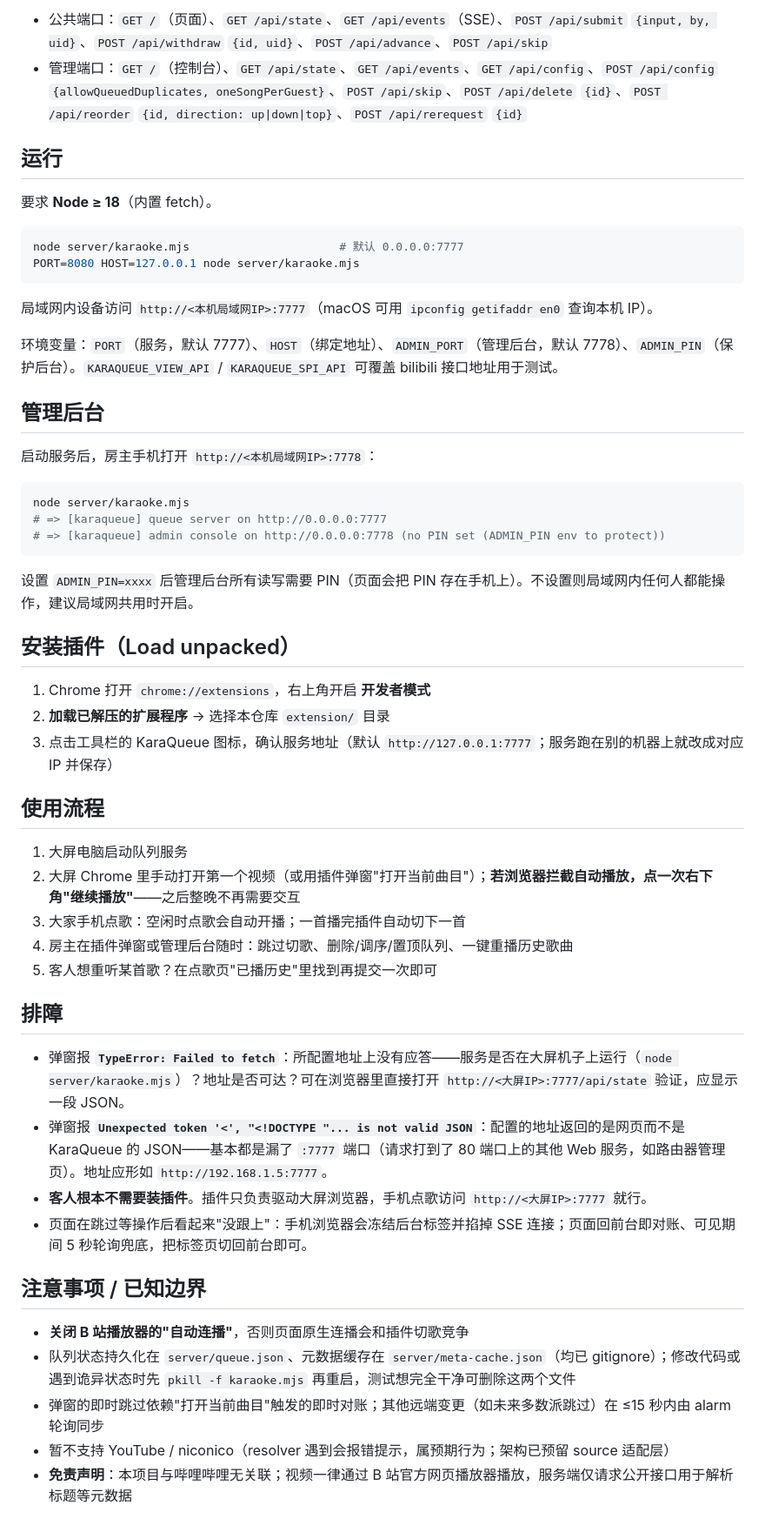
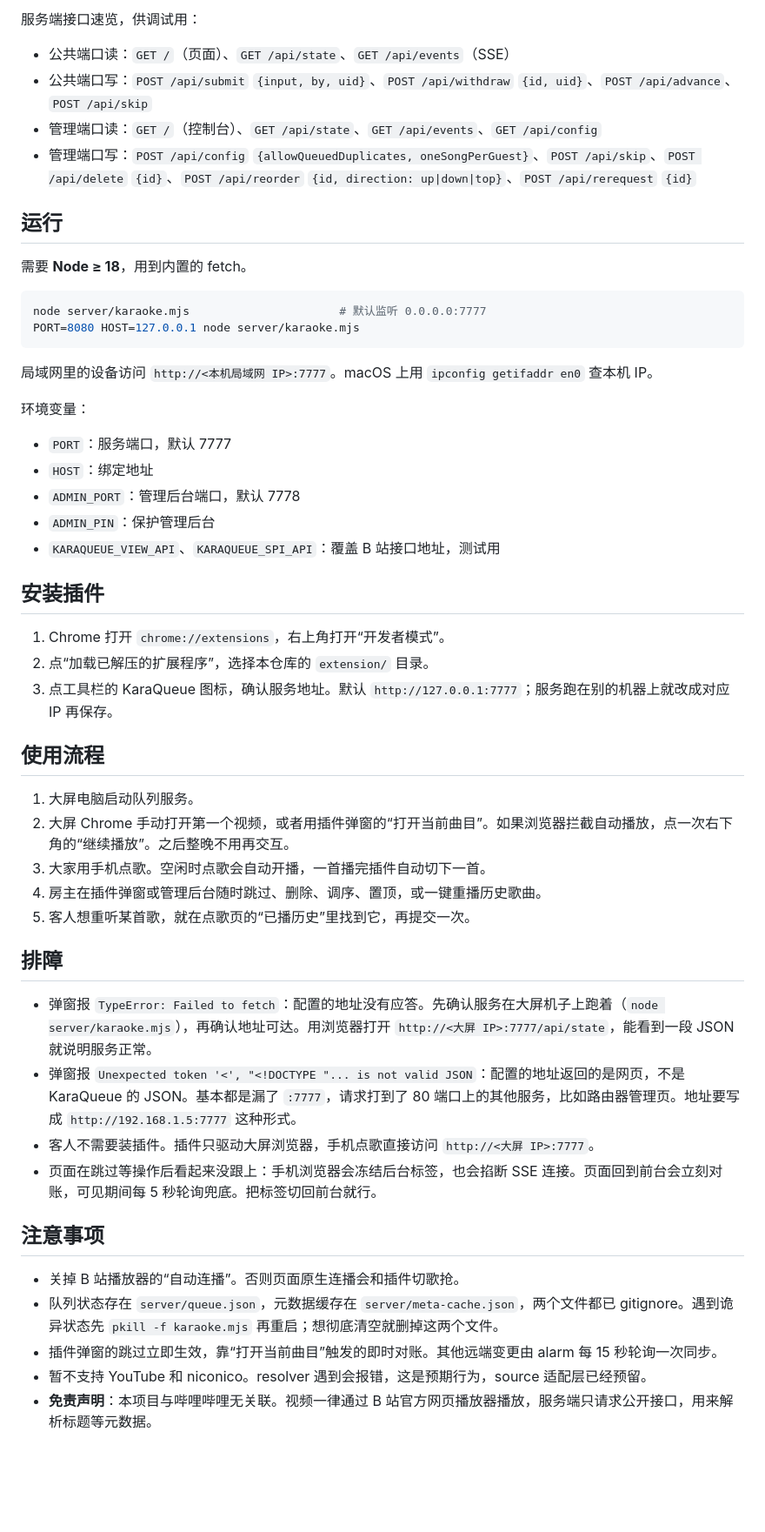
Before and after one commit to GarytheNoob/karaqueue, a Markdown page: README_zh-sc.md, the part around one of its changes. Shown at 87% size. Drawn GitHub-style; blank space fills up the shorter version.

````diff
--- a/README_zh-sc.md
+++ b/README_zh-sc.md
@@ -45,57 +68,55 @@
 
-- 公共端口：`GET /`（页面）、`GET /api/state`、`GET /api/events`（SSE）、`POST /api/submit` `{input, by, uid}`、`POST /api/withdraw` `{id, uid}`、`POST /api/advance`、`POST /api/skip`
-- 管理端口：`GET /`（控制台）、`GET /api/state`、`GET /api/events`、`GET /api/config`、`POST /api/config` `{allowQueuedDuplicates, oneSongPerGuest}`、`POST /api/skip`、`POST /api/delete` `{id}`、`POST /api/reorder` `{id, direction: up|down|top}`、`POST /api/rerequest` `{id}`
+服务端接口速览，供调试用：
+
+- 公共端口读：`GET /`（页面）、`GET /api/state`、`GET /api/events`（SSE）
+- 公共端口写：`POST /api/submit` `{input, by, uid}`、`POST /api/withdraw` `{id, uid}`、`POST /api/advance`、`POST /api/skip`
+- 管理端口读：`GET /`（控制台）、`GET /api/state`、`GET /api/events`、`GET /api/config`
+- 管理端口写：`POST /api/config` `{allowQueuedDuplicates, oneSongPerGuest}`、`POST /api/skip`、`POST /api/delete` `{id}`、`POST /api/reorder` `{id, direction: up|down|top}`、`POST /api/rerequest` `{id}`
 
 ## 运行
 
-要求 **Node ≥ 18**（内置 fetch）。
+需要 **Node ≥ 18**，用到内置的 fetch。
 
 ```sh
-node server/karaoke.mjs                      # 默认 0.0.0.0:7777
+node server/karaoke.mjs                      # 默认监听 0.0.0.0:7777
 PORT=8080 HOST=127.0.0.1 node server/karaoke.mjs
 ```
 
-局域网内设备访问 `http://<本机局域网IP>:7777`（macOS 可用 `ipconfig getifaddr en0` 查询本机 IP）。
+局域网里的设备访问 `http://<本机局域网 IP>:7777`。macOS 上用 `ipconfig getifaddr en0` 查本机 IP。
 
-环境变量：`PORT`（服务，默认 7777）、`HOST`（绑定地址）、`ADMIN_PORT`（管理后台，默认 7778）、`ADMIN_PIN`（保护后台）。`KARAQUEUE_VIEW_API` / `KARAQUEUE_SPI_API` 可覆盖 bilibili 接口地址用于测试。
+环境变量：
 
-## 管理后台
+- `PORT`：服务端口，默认 7777
+- `HOST`：绑定地址
+- `ADMIN_PORT`：管理后台端口，默认 7778
+- `ADMIN_PIN`：保护管理后台
+- `KARAQUEUE_VIEW_API`、`KARAQUEUE_SPI_API`：覆盖 B 站接口地址，测试用
 
-启动服务后，房主手机打开 `http://<本机局域网IP>:7778`：
+## 安装插件
 
-```sh
-node server/karaoke.mjs
-# => [karaqueue] queue server on http://0.0.0.0:7777
-# => [karaqueue] admin console on http://0.0.0.0:7778 (no PIN set (ADMIN_PIN env to protect))
-```
-
-设置 `ADMIN_PIN=xxxx` 后管理后台所有读写需要 PIN（页面会把 PIN 存在手机上）。不设置则局域网内任何人都能操作，建议局域网共用时开启。
-
-## 安装插件（Load unpacked）
-
-1. Chrome 打开 `chrome://extensions`，右上角开启 **开发者模式**
-2. **加载已解压的扩展程序** → 选择本仓库 `extension/` 目录
-3. 点击工具栏的 KaraQueue 图标，确认服务地址（默认 `http://127.0.0.1:7777`；服务跑在别的机器上就改成对应 IP 并保存）
+1. Chrome 打开 `chrome://extensions`，右上角打开“开发者模式”。
+2. 点“加载已解压的扩展程序”，选择本仓库的 `extension/` 目录。
+3. 点工具栏的 KaraQueue 图标，确认服务地址。默认 `http://127.0.0.1:7777`；服务跑在别的机器上就改成对应 IP 再保存。
 
 ## 使用流程
 
-1. 大屏电脑启动队列服务
-2. 大屏 Chrome 里手动打开第一个视频（或用插件弹窗"打开当前曲目"）；**若浏览器拦截自动播放，点一次右下角"继续播放"**——之后整晚不再需要交互
-3. 大家手机点歌：空闲时点歌会自动开播；一首播完插件自动切下一首
-4. 房主在插件弹窗或管理后台随时：跳过切歌、删除/调序/置顶队列、一键重播历史歌曲
-5. 客人想重听某首歌？在点歌页"已播历史"里找到再提交一次即可
+1. 大屏电脑启动队列服务。
+2. 大屏 Chrome 手动打开第一个视频，或者用插件弹窗的“打开当前曲目”。如果浏览器拦截自动播放，点一次右下角的“继续播放”。之后整晚不用再交互。
+3. 大家用手机点歌。空闲时点歌会自动开播，一首播完插件自动切下一首。
+4. 房主在插件弹窗或管理后台随时跳过、删除、调序、置顶，或一键重播历史歌曲。
+5. 客人想重听某首歌，就在点歌页的“已播历史”里找到它，再提交一次。
 
 ## 排障
 
-- 弹窗报 **`TypeError: Failed to fetch`**：所配置地址上没有应答——服务是否在大屏机子上运行（`node server/karaoke.mjs`）？地址是否可达？可在浏览器里直接打开 `http://<大屏IP>:7777/api/state` 验证，应显示一段 JSON。
-- 弹窗报 **`Unexpected token '<', "<!DOCTYPE "... is not valid JSON`**：配置的地址返回的是网页而不是 KaraQueue 的 JSON——基本都是漏了 `:7777` 端口（请求打到了 80 端口上的其他 Web 服务，如路由器管理页）。地址应形如 `http://192.168.1.5:7777`。
-- **客人根本不需要装插件**。插件只负责驱动大屏浏览器，手机点歌访问 `http://<大屏IP>:7777` 就行。
-- 页面在跳过等操作后看起来"没跟上"：手机浏览器会冻结后台标签并掐掉 SSE 连接；页面回前台即对账、可见期间 5 秒轮询兜底，把标签页切回前台即可。
+- 弹窗报 `TypeError: Failed to fetch`：配置的地址没有应答。先确认服务在大屏机子上跑着（`node server/karaoke.mjs`），再确认地址可达。用浏览器打开 `http://<大屏 IP>:7777/api/state`，能看到一段 JSON 就说明服务正常。
+- 弹窗报 `Unexpected token '<', "<!DOCTYPE "... is not valid JSON`：配置的地址返回的是网页，不是 KaraQueue 的 JSON。基本都是漏了 `:7777`，请求打到了 80 端口上的其他服务，比如路由器管理页。地址要写成 `http://192.168.1.5:7777` 这种形式。
+- 客人不需要装插件。插件只驱动大屏浏览器，手机点歌直接访问 `http://<大屏 IP>:7777`。
+- 页面在跳过等操作后看起来没跟上：手机浏览器会冻结后台标签，也会掐断 SSE 连接。页面回到前台会立刻对账，可见期间每 5 秒轮询兜底。把标签切回前台就行。
 
-## 注意事项 / 已知边界
+## 注意事项
 
-- **关闭 B 站播放器的"自动连播"**，否则页面原生连播会和插件切歌竞争
-- 队列状态持久化在 `server/queue.json`、元数据缓存在 `server/meta-cache.json`（均已 gitignore）；修改代码或遇到诡异状态时先 `pkill -f karaoke.mjs` 再重启，测试想完全干净可删除这两个文件
-- 弹窗的即时跳过依赖"打开当前曲目"触发的即时对账；其他远端变更（如未来多数派跳过）在 ≤15 秒内由 alarm 轮询同步
-- 暂不支持 YouTube / niconico（resolver 遇到会报错提示，属预期行为；架构已预留 source 适配层）
-- **免责声明**：本项目与哔哩哔哩无关联；视频一律通过 B 站官方网页播放器播放，服务端仅请求公开接口用于解析标题等元数据
+- 关掉 B 站播放器的“自动连播”。否则页面原生连播会和插件切歌抢。
+- 队列状态存在 `server/queue.json`，元数据缓存在 `server/meta-cache.json`，两个文件都已 gitignore。遇到诡异状态先 `pkill -f karaoke.mjs` 再重启；想彻底清空就删掉这两个文件。
+- 插件弹窗的跳过立即生效，靠“打开当前曲目”触发的即时对账。其他远端变更由 alarm 每 15 秒轮询一次同步。
+- 暂不支持 YouTube 和 niconico。resolver 遇到会报错，这是预期行为，source 适配层已经预留。
+- **免责声明**：本项目与哔哩哔哩无关联。视频一律通过 B 站官方网页播放器播放，服务端只请求公开接口，用来解析标题等元数据。
````
Also changed, not shown: other parts of README_zh-sc.md (+49 -26 lines), README.md (+84 -63 lines).
